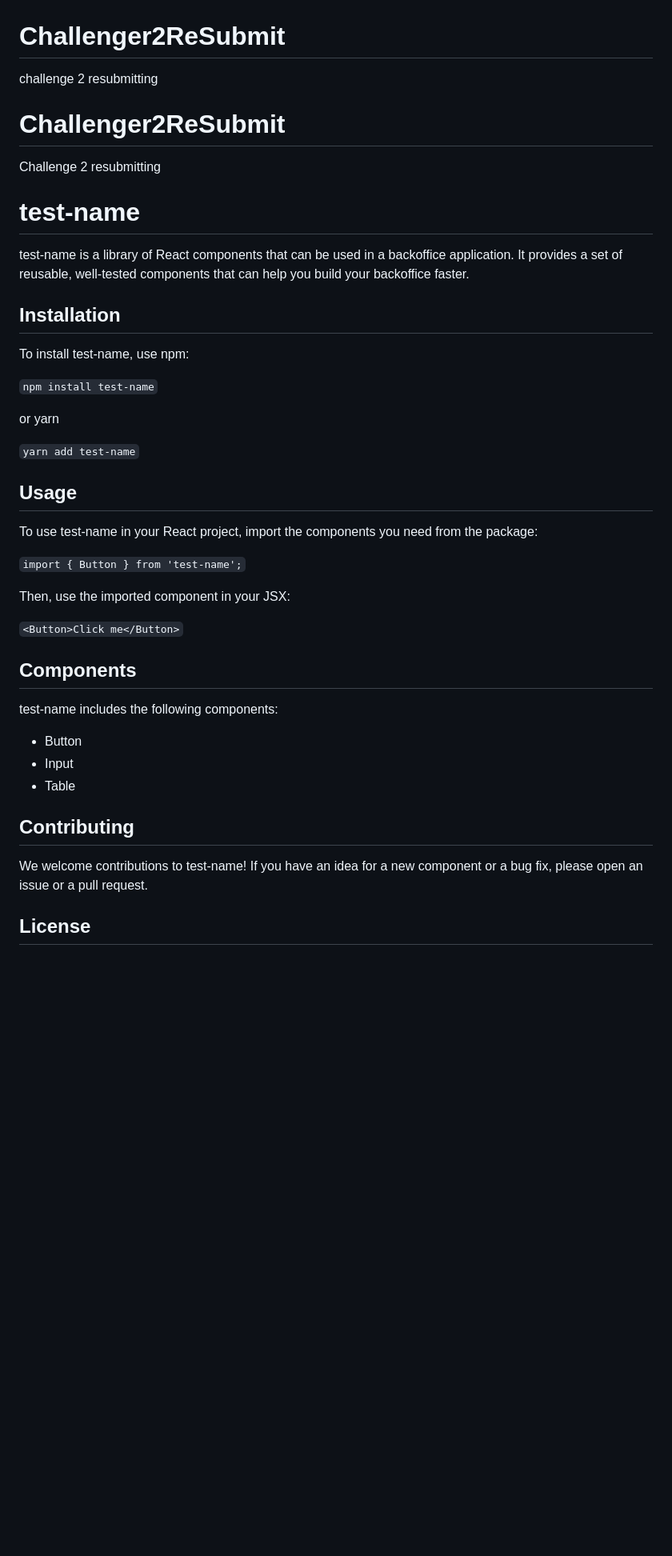
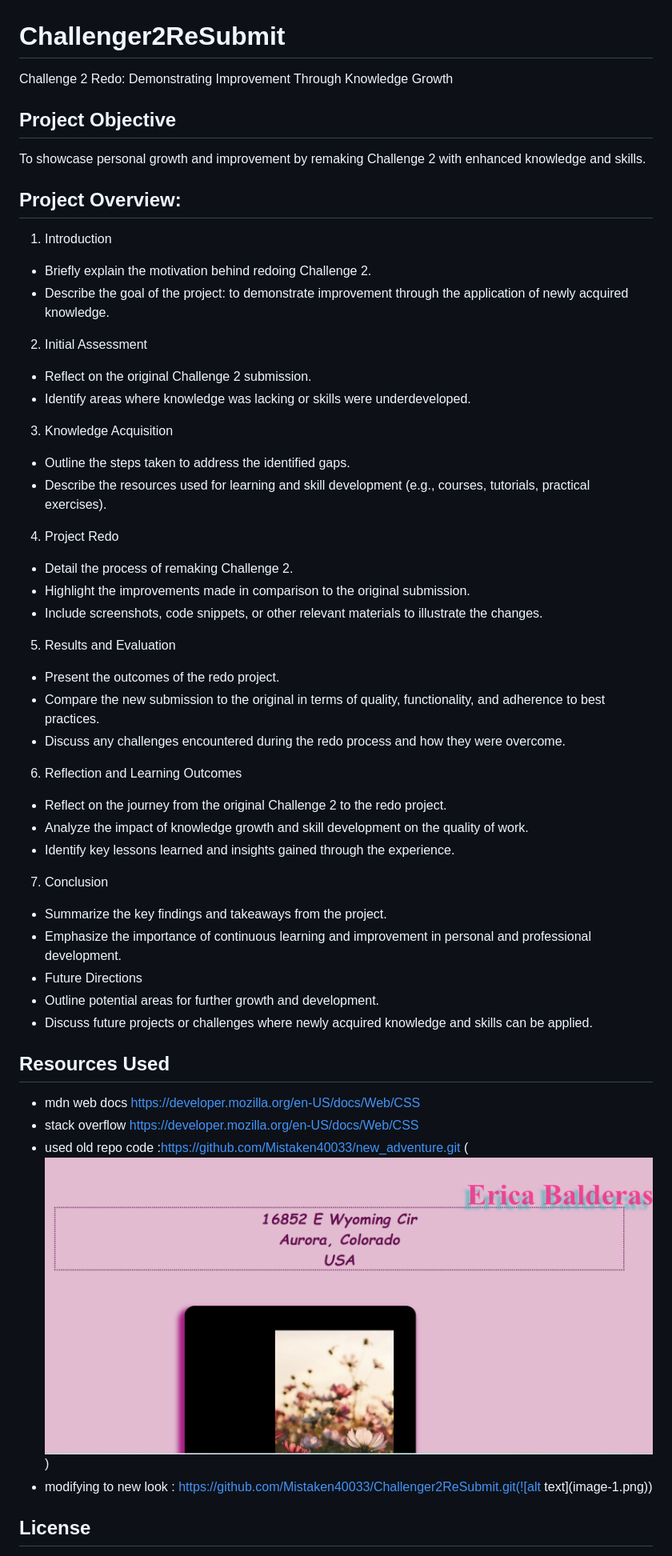
Before and after one commit to Mistaken40033/Challenger2ReSubmit, a Markdown page: README.md, the part around the change printed below. Shown: that part at 80% size. Drawn GitHub-style; pictures changed too: image.png (added); blank space fills up the shorter version.

Commit message:
adding README NOTES

```diff
--- a/README.md
+++ b/README.md
@@ -1,42 +1,43 @@
 # Challenger2ReSubmit
-challenge 2 resubmitting
-# Challenger2ReSubmit
-Challenge 2 resubmitting
+Challenge 2 Redo: Demonstrating Improvement Through Knowledge Growth
 
-# test-name
+## Project Objective
+To showcase personal growth and improvement by remaking Challenge 2 with enhanced knowledge and skills.
 
-test-name is a library of React components that can be used in a backoffice application. It provides a set of reusable, well-tested components that can help you build your backoffice faster.
+## Project Overview:
 
-## Installation
+1. Introduction
+- Briefly explain the motivation behind redoing Challenge 2.
+- Describe the goal of the project: to demonstrate improvement through the application of newly acquired knowledge.
+2. Initial Assessment
+- Reflect on the original Challenge 2 submission.
+- Identify areas where knowledge was lacking or skills were underdeveloped.
+3. Knowledge Acquisition
+- Outline the steps taken to address the identified gaps.
+- Describe the resources used for learning and skill development (e.g., courses, tutorials, practical exercises).
+4. Project Redo
+- Detail the process of remaking Challenge 2.
+- Highlight the improvements made in comparison to the original submission.
+- Include screenshots, code snippets, or other relevant materials to illustrate the changes.
+5. Results and Evaluation
+- Present the outcomes of the redo project.
+- Compare the new submission to the original in terms of quality, functionality, and adherence to best practices.
+- Discuss any challenges encountered during the redo process and how they were overcome.
+6. Reflection and Learning Outcomes
+- Reflect on the journey from the original Challenge 2 to the redo project.
+- Analyze the impact of knowledge growth and skill development on the quality of work.
+- Identify key lessons learned and insights gained through the experience.
+7. Conclusion
+- Summarize the key findings and takeaways from the project.
+- Emphasize the importance of continuous learning and improvement in personal and professional development.
+- Future Directions
+- Outline potential areas for further growth and development.
+- Discuss future projects or challenges where newly acquired knowledge and skills can be applied.
 
-To install test-name, use npm:
-
-`npm install test-name`
-
-or yarn
-
-`yarn add test-name`
-
-## Usage
-
-To use test-name in your React project, import the components you need from the package:
-
-`import { Button } from 'test-name';`
-
-Then, use the imported component in your JSX:
-
-`<Button>Click me</Button>`
-
-## Components
-
-test-name includes the following components:
-
-- Button
-- Input
-- Table
-
-## Contributing
-
-We welcome contributions to test-name! If you have an idea for a new component or a bug fix, please open an issue or a pull request.
+## Resources Used
+- mdn web docs https://developer.mozilla.org/en-US/docs/Web/CSS
+- stack overflow https://developer.mozilla.org/en-US/docs/Web/CSS
+- used old repo code :https://github.com/Mistaken40033/new_adventure.git (![alt text](image.png))
+- modifying to new look : https://github.com/Mistaken40033/Challenger2ReSubmit.git(![alt text](image-1.png))
 
 ## License
```
Also changed, not shown: other parts of README.md (+1 -0 lines), image-1.png (added).
